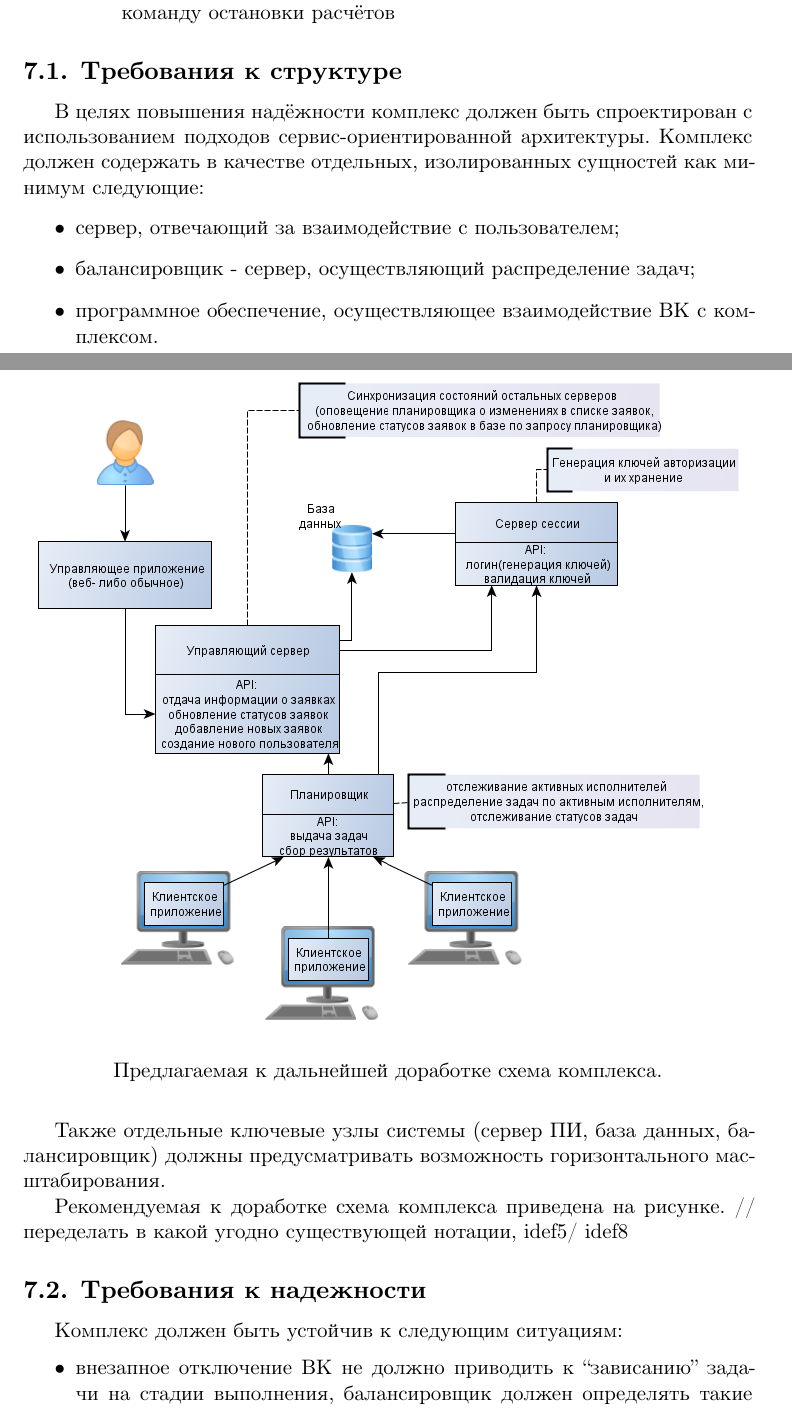
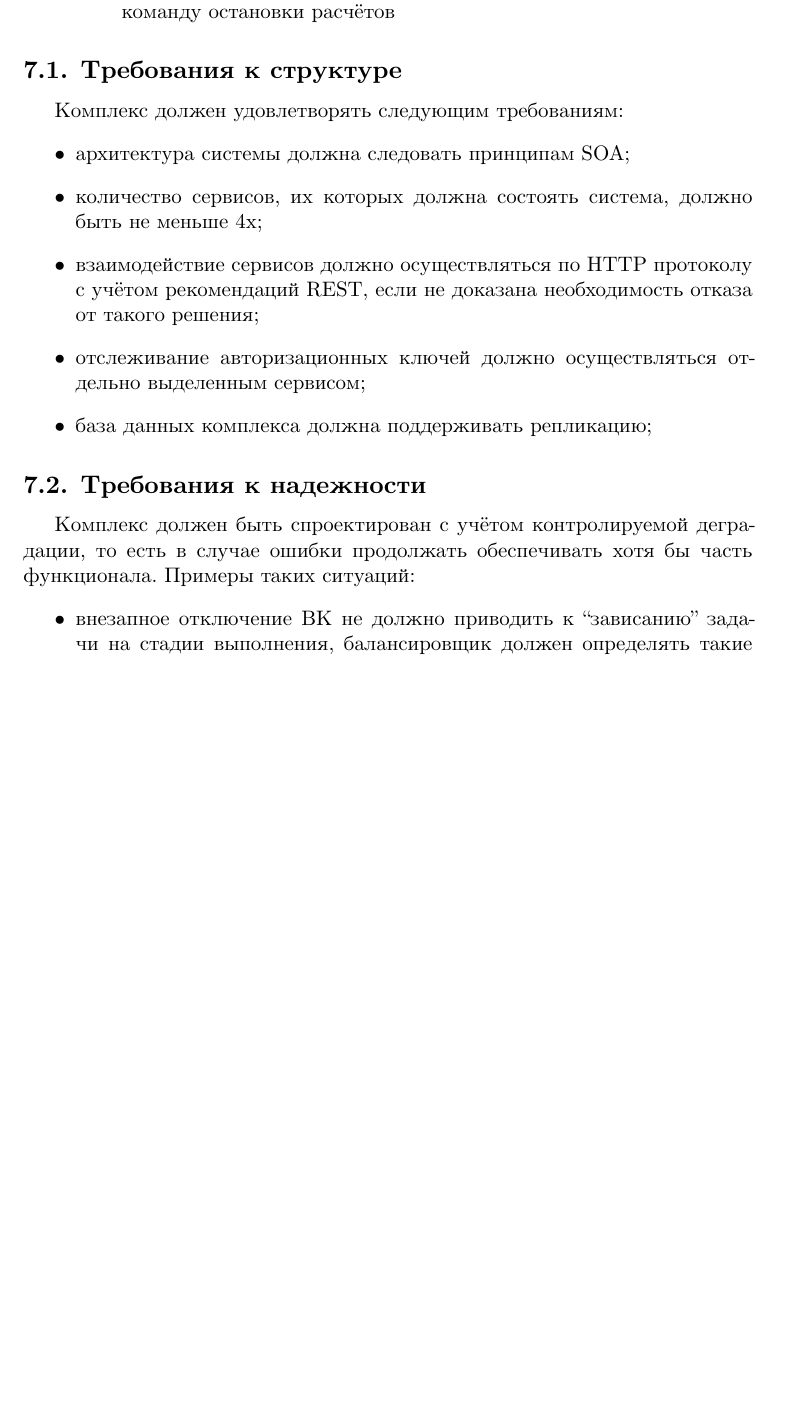
Before and after one commit to iu7/grid_calc, a LaTeX document (docs/tz/tz.tex): two parts of pages 7 and 8 of 9 before the commit and part of page 7 of 8 after it, the two joined at a grey line, cut so that both start at the same text, the shorter picture padded with empty space. Compiled offline with XeLaTeX; a missing font is replaced by an installed copy or a similar font.

```diff
--- a/docs/tz/tz.tex
+++ b/docs/tz/tz.tex
@@ -230,25 +228,17 @@
 \end{itemize}
 
 \subsection{Требования к структуре}
-В целях повышения надёжности комплекс должен быть спроектирован с использованием подходов сервис-ориентированной архитектуры.
-Комплекс должен содержать в качестве отдельных, изолированных сущностей как минимум следующие:
+Комплекс должен удовлетворять следующим требованиям:
 \begin{itemize}
-  \item сервер, отвечающий за взаимодействие с пользователем;
-  \item балансировщик - сервер, осуществляющий распределение задач;
-  \item программное обеспечение, осуществляющее взаимодействие ВК с комплексом.
+  \item архитектура системы должна следовать принципам SOA;
+  \item количество сервисов, их которых должна состоять система, должно быть не меньше 4х;
+  \item взаимодействие сервисов должно осуществляться по HTTP протоколу с учётом рекомендаций REST, если не доказана необходимость отказа от такого решения;
+  \item отслеживание авторизационных ключей должно осуществляться отдельно выделенным сервисом;
+  \item база данных комплекса должна поддерживать репликацию;
 \end{itemize}
 
-Также отдельные ключевые узлы системы (сервер ПИ, база данных, балансировщик) должны предусматривать возможность горизонтального масштабирования.
-
-Рекомендуемая к доработке схема комплекса приведена на рисунке.
-// переделать в какой угодно существующей нотации, idef5/ idef8
-\begin{figure*}
-  \includegraphics[width=\linewidth]{img/schema}
-  \caption*{Предлагаемая к дальнейшей доработке схема комплекса.}
-\end{figure*}
-
 \subsection{Требования к надежности}
-Комплекс должен быть устойчив к следующим ситуациям:
+Комплекс должен быть спроектирован с учётом контролируемой деградации, то есть в случае ошибки продолжать обеспечивать хотя бы часть функционала. Примеры таких ситуаций:
 \begin{itemize}
   \item внезапное отключение ВК не должно приводить к "зависанию" задачи на стадии выполнения, балансировщик должен определять такие ситуации и передавать задачу другому исполнителю;
   \item внезапное завершение работы задачи не должно приводить к остановке работы ВК, он должен отправить отчёт о работе задачи балансировщику и запросить новую задачу;
```
Also changed, not shown: docs/tz/img/schema.png, docs/tz/tz.pdf, docs/tz/tz.tex (20 more changed lines), 1 other file.
